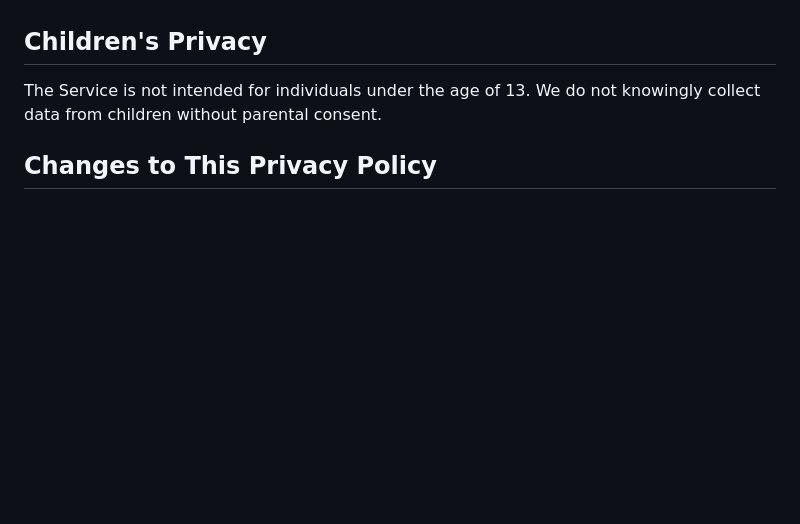
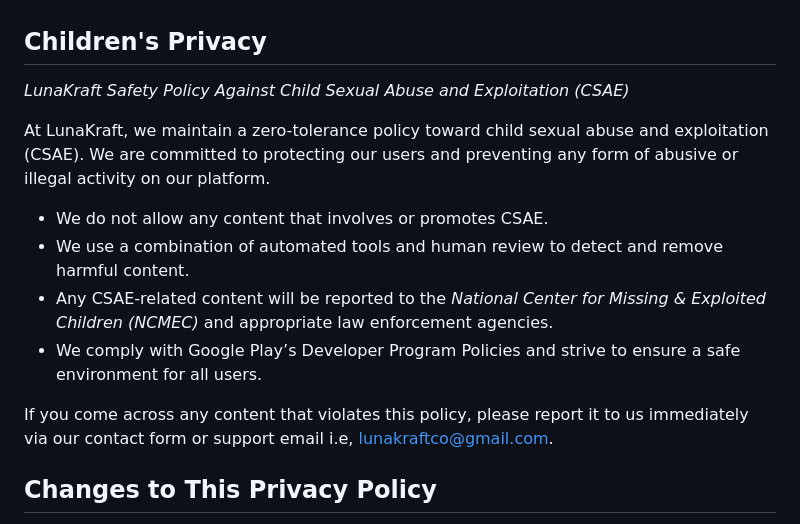
Before and after one commit to Shiningd8/luna_kraft, a Markdown page: privacy_policy.md, the part around the change. Drawn GitHub-style; blank space fills up the shorter version.

```diff
--- a/privacy_policy.md
+++ b/privacy_policy.md
@@ -45,8 +45,18 @@ You have the right to:
 * Opt-out of marketing communications.
 
 ## Children's Privacy
+*LunaKraft Safety Policy Against Child Sexual Abuse and Exploitation (CSAE)*
 
-The Service is not intended for individuals under the age of 13. We do not knowingly collect data from children without parental consent.
+At LunaKraft, we maintain a zero-tolerance policy toward child sexual abuse and exploitation (CSAE). We are committed to protecting our users and preventing any form of abusive or illegal activity on our platform.
+
+* We do not allow any content that involves or promotes CSAE.
+* We use a combination of automated tools and human review to detect and remove harmful content.
+* Any CSAE-related content will be reported to the *National Center for Missing & Exploited Children (NCMEC)* and appropriate law enforcement agencies.
+* We comply with Google Play’s Developer Program Policies and strive to ensure a safe environment for all users.
+
+If you come across any content that violates this policy, please report it to us immediately via our contact form or support email i.e, lunakraftco@gmail.com.
+
+
 
 ## Changes to This Privacy Policy
 
```
